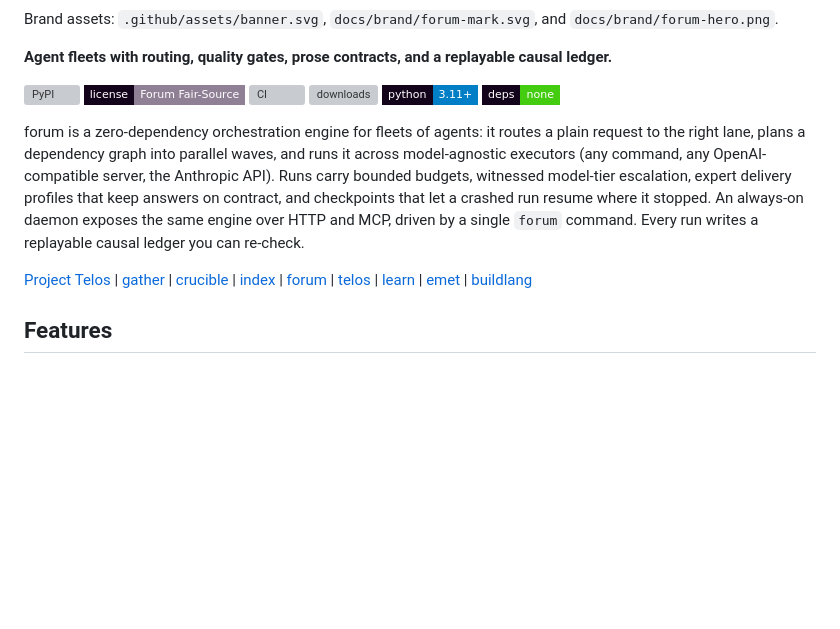
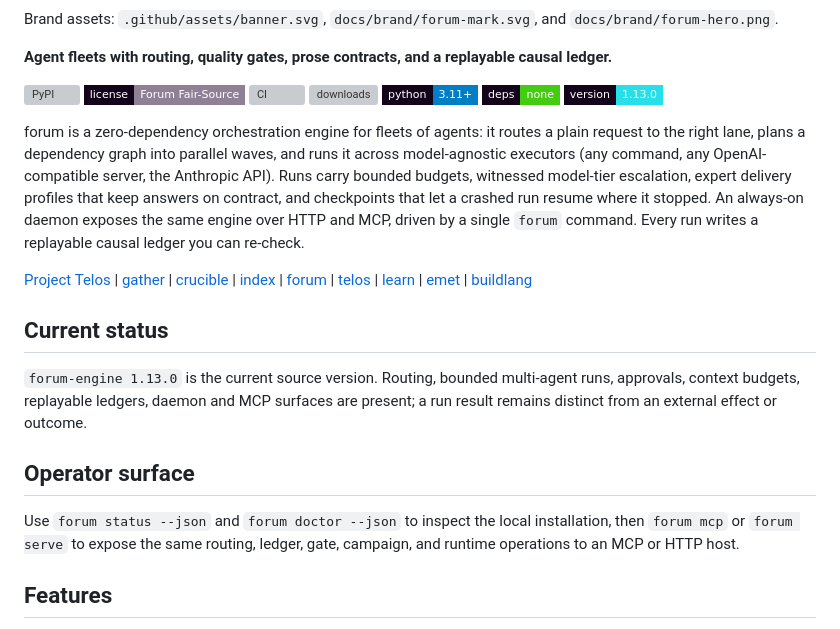
Before and after one commit to HarperZ9/forum, a Markdown page: README.md, the part around the change. GitHub-like rendering; badges without logos; blank space fills up the shorter version; grey boxes are pictures that could not be loaded.

Commit message:
docs: align flagship presentation surfaces

```diff
--- a/README.md
+++ b/README.md
@@ -10,10 +10,24 @@ Brand assets: `.github/assets/banner.svg`, `docs/brand/forum-mark.svg`, and `doc
 [![downloads](https://img.shields.io/pypi/dm/forum-engine?label=downloads&style=flat-square&labelColor=14041b)](https://pypi.org/project/forum-engine/)
 ![python: 3.11+](https://img.shields.io/badge/python-3.11%2B-blue?style=flat-square&labelColor=14041b)
 ![deps: none](https://img.shields.io/badge/deps-none-success?style=flat-square&labelColor=14041b)
+![version: 1.13.0](https://img.shields.io/badge/version-1.13.0-26dfe8?style=flat-square&labelColor=14041b)
 
 forum is a zero-dependency orchestration engine for fleets of agents: it routes a plain request to the right lane, plans a dependency graph into parallel waves, and runs it across model-agnostic executors (any command, any OpenAI-compatible server, the Anthropic API). Runs carry bounded budgets, witnessed model-tier escalation, expert delivery profiles that keep answers on contract, and checkpoints that let a crashed run resume where it stopped. An always-on daemon exposes the same engine over HTTP and MCP, driven by a single `forum` command. Every run writes a replayable causal ledger you can re-check.
 
 [Project Telos](https://harperz9.github.io) | [gather](https://github.com/HarperZ9/gather) | [crucible](https://github.com/HarperZ9/crucible) | [index](https://github.com/HarperZ9/index) | [forum](https://github.com/HarperZ9/forum) | [telos](https://github.com/HarperZ9/telos) | [learn](https://github.com/HarperZ9/learn) | [emet](https://github.com/HarperZ9/emet) | [buildlang](https://github.com/HarperZ9/buildlang)
+
+## Current status
+
+`forum-engine 1.13.0` is the current source version. Routing, bounded
+multi-agent runs, approvals, context budgets, replayable ledgers, daemon and
+MCP surfaces are present; a run result remains distinct from an external
+effect or outcome.
+
+## Operator surface
+
+Use `forum status --json` and `forum doctor --json` to inspect the local
+installation, then `forum mcp` or `forum serve` to expose the same routing,
+ledger, gate, campaign, and runtime operations to an MCP or HTTP host.
 
 ## Features
 
```
Also changed, not shown: CHANGELOG.md (+5 -0 lines).
